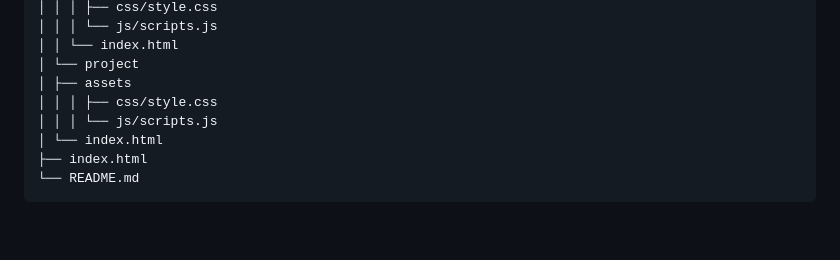
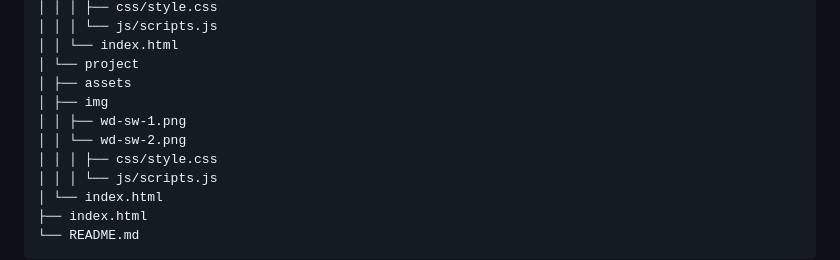
Before and after one commit to weyddd/WD-FINALS, a Markdown page: readme.md, the part around the change. Rendered like a GitHub page; blank space fills up the shorter version.

```diff
--- a/readme.md
+++ b/readme.md
@@ -93,6 +93,9 @@ WD-FINALS
 │ │ └── index.html
 │ └── project
 │ ├── assets
+│ ├── img
+│ │ ├── wd-sw-1.png
+│ │ └── wd-sw-2.png
 │ │ │ ├── css/style.css
 │ │ │ └── js/scripts.js
 │ └── index.html
```
